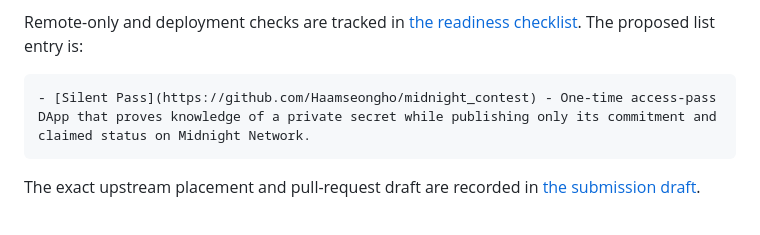
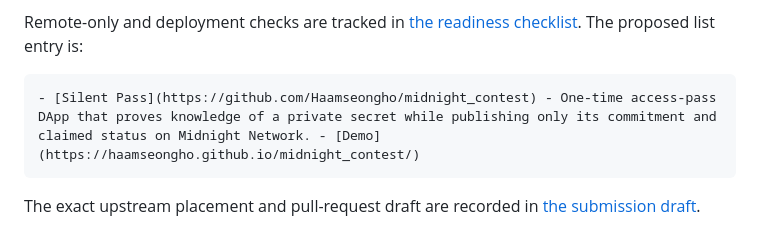
Before and after one commit to Haamseongho/midnight_contest, a Markdown page: README.md, the part around the change. GitHub-like rendering.

Commit message:
docs: align Awesome list entry

````diff
--- a/README.md
+++ b/README.md
@@ -195,7 +195,7 @@ The repository follows the official [Awesome Midnight contribution guide](https:
 Remote-only and deployment checks are tracked in [the readiness checklist](./docs/AWESOME_DAPPS_CHECKLIST.md). The proposed list entry is:
 
 ```md
-- [Silent Pass](https://github.com/Haamseongho/midnight_contest) - One-time access-pass DApp that proves knowledge of a private secret while publishing only its commitment and claimed status on Midnight Network.
+- [Silent Pass](https://github.com/Haamseongho/midnight_contest) - One-time access-pass DApp that proves knowledge of a private secret while publishing only its commitment and claimed status on Midnight Network. - [Demo](https://haamseongho.github.io/midnight_contest/)
 ```
 
 The exact upstream placement and pull-request draft are recorded in [the submission draft](./docs/AWESOME_DAPPS_SUBMISSION.md).
````
